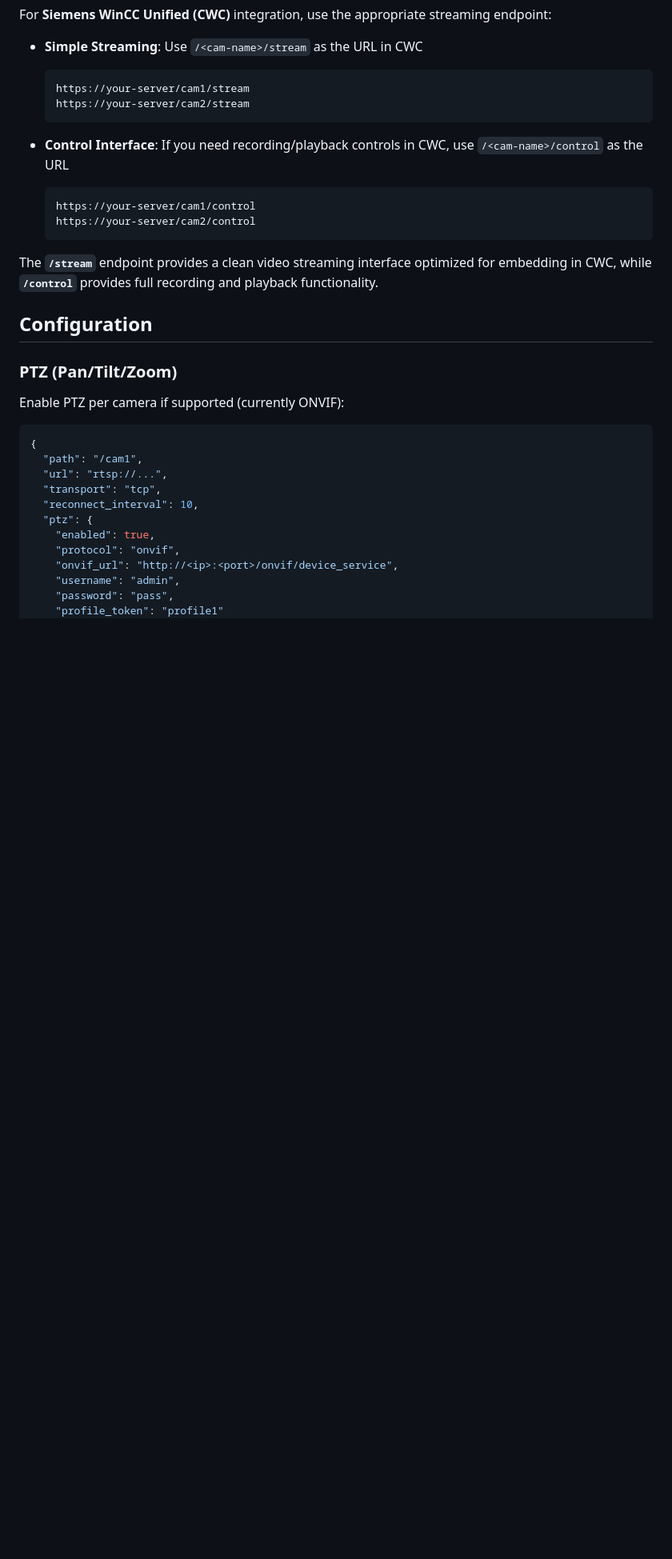
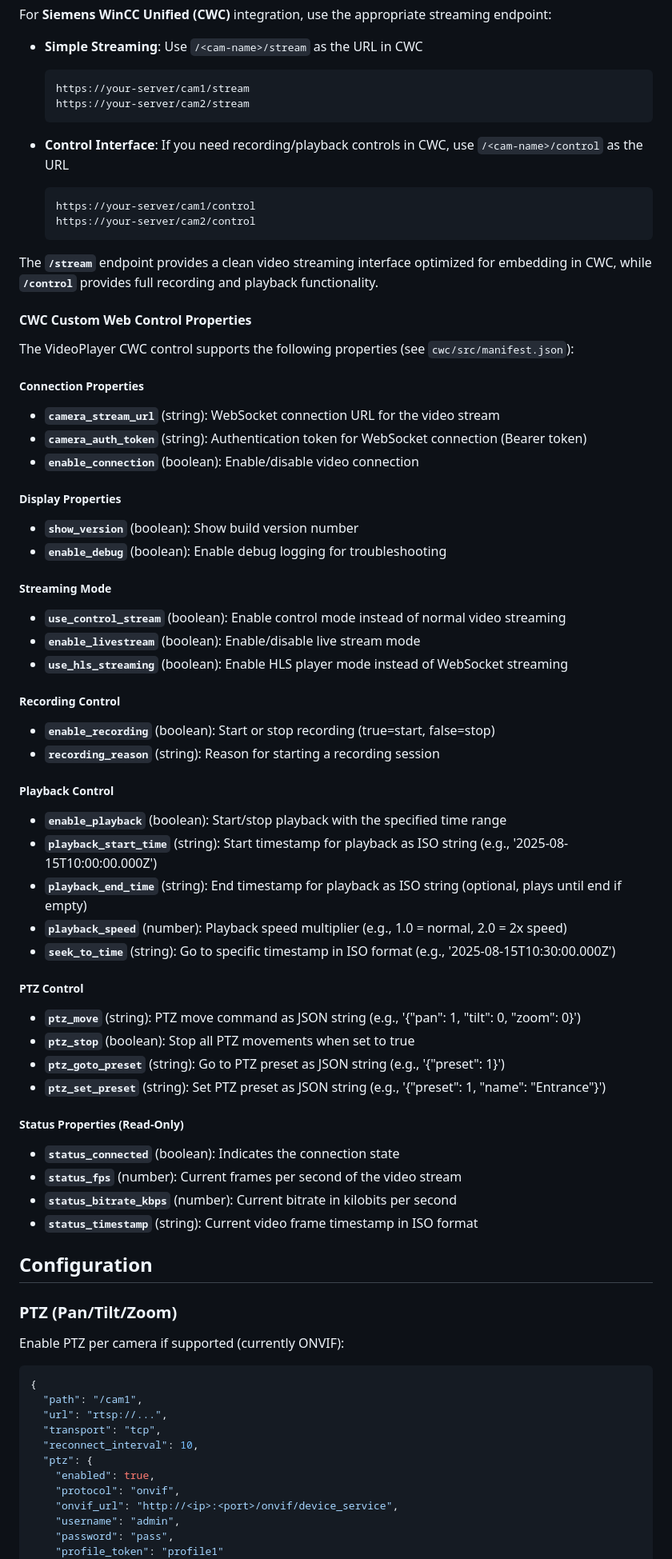
Before and after one commit to vogler75/rtsp-streaming-server, a Markdown page: README.md, the part around the change printed below. Shown: that part at 80% size. GitHub-like rendering; blank space fills up the shorter version.

````diff
--- a/README.md
+++ b/README.md
@@ -72,6 +79,47 @@ For **Siemens WinCC Unified (CWC)** integration, use the appropriate streaming e
   ```
 
 The **`/stream`** endpoint provides a clean video streaming interface optimized for embedding in CWC, while **`/control`** provides full recording and playback functionality.
+
+#### CWC Custom Web Control Properties
+
+The VideoPlayer CWC control supports the following properties (see `cwc/src/manifest.json`):
+
+##### Connection Properties
+- **`camera_stream_url`** (string): WebSocket connection URL for the video stream
+- **`camera_auth_token`** (string): Authentication token for WebSocket connection (Bearer token)
+- **`enable_connection`** (boolean): Enable/disable video connection
+
+##### Display Properties
+- **`show_version`** (boolean): Show build version number
+- **`enable_debug`** (boolean): Enable debug logging for troubleshooting
+
+##### Streaming Mode
+- **`use_control_stream`** (boolean): Enable control mode instead of normal video streaming
+- **`enable_livestream`** (boolean): Enable/disable live stream mode
+- **`use_hls_streaming`** (boolean): Enable HLS player mode instead of WebSocket streaming
+
+##### Recording Control
+- **`enable_recording`** (boolean): Start or stop recording (true=start, false=stop)
+- **`recording_reason`** (string): Reason for starting a recording session
+
+##### Playback Control
+- **`enable_playback`** (boolean): Start/stop playback with the specified time range
+- **`playback_start_time`** (string): Start timestamp for playback as ISO string (e.g., '2025-08-15T10:00:00.000Z')
+- **`playback_end_time`** (string): End timestamp for playback as ISO string (optional, plays until end if empty)
+- **`playback_speed`** (number): Playback speed multiplier (e.g., 1.0 = normal, 2.0 = 2x speed)
+- **`seek_to_time`** (string): Go to specific timestamp in ISO format (e.g., '2025-08-15T10:30:00.000Z')
+
+##### PTZ Control
+- **`ptz_move`** (string): PTZ move command as JSON string (e.g., '{"pan": 1, "tilt": 0, "zoom": 0}')
+- **`ptz_stop`** (boolean): Stop all PTZ movements when set to true
+- **`ptz_goto_preset`** (string): Go to PTZ preset as JSON string (e.g., '{"preset": 1}')
+- **`ptz_set_preset`** (string): Set PTZ preset as JSON string (e.g., '{"preset": 1, "name": "Entrance"}')
+
+##### Status Properties (Read-Only)
+- **`status_connected`** (boolean): Indicates the connection state
+- **`status_fps`** (number): Current frames per second of the video stream
+- **`status_bitrate_kbps`** (number): Current bitrate in kilobits per second
+- **`status_timestamp`** (string): Current video frame timestamp in ISO format
 
 ## Configuration
 ### PTZ (Pan/Tilt/Zoom)
````
Also changed, not shown: other parts of README.md (+57 -21 lines).
